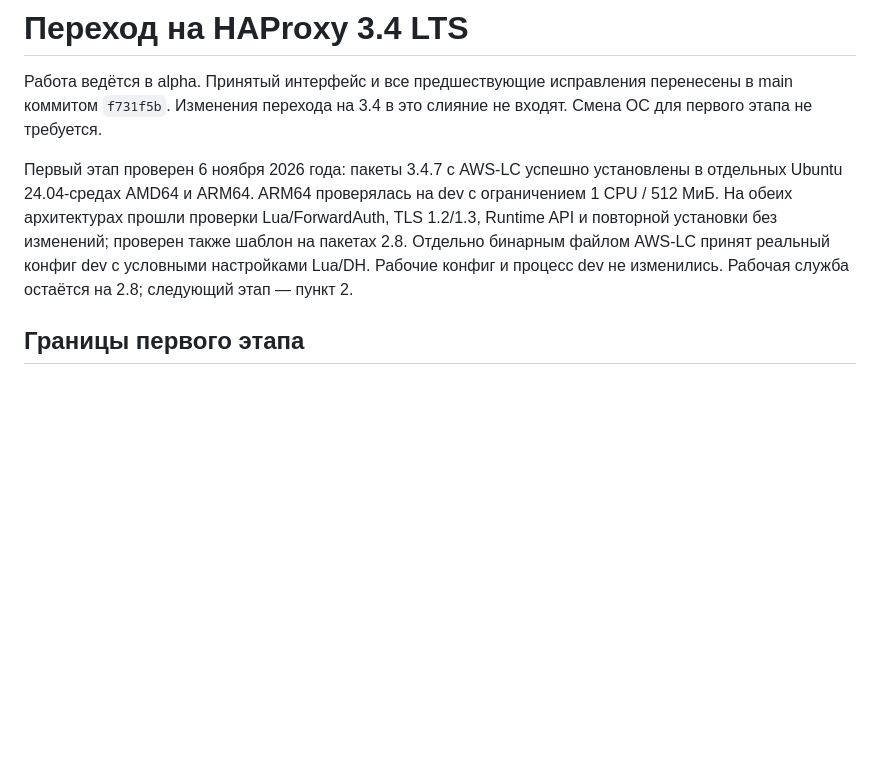
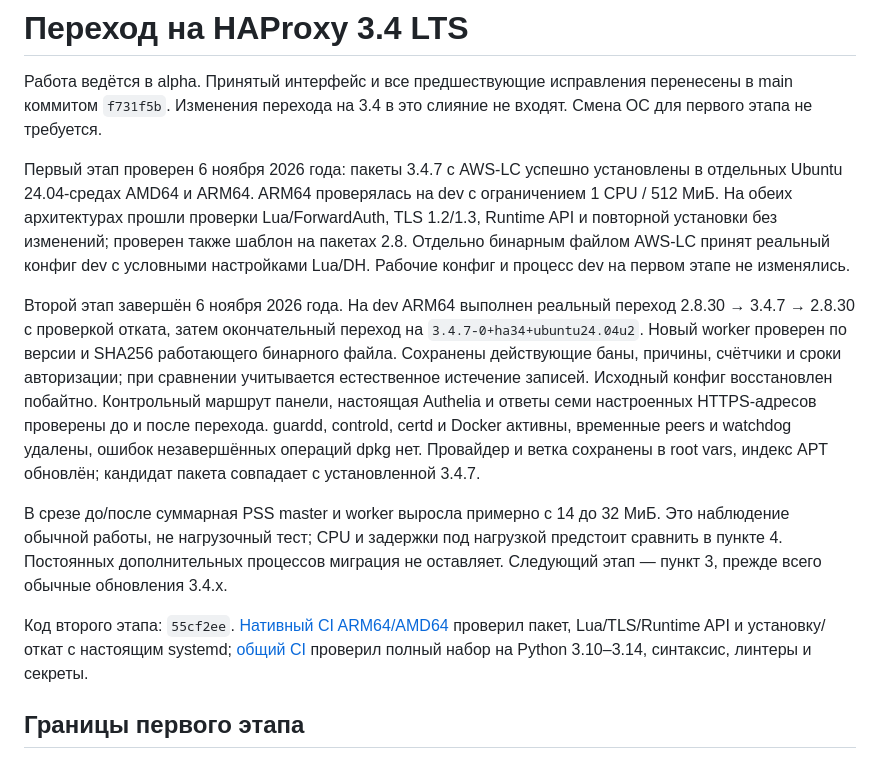
Before and after one commit to CLLlAgOB/easy-ha-proxy, a Markdown page: HAPROXY_34_MIGRATION.md, the part around the change. Rendered like a GitHub page; blank space fills up the shorter version.

Commit message:
docs: record successful HAProxy 3.4 migration and rollback on dev

```diff
--- a/HAPROXY_34_MIGRATION.md
+++ b/HAPROXY_34_MIGRATION.md
@@ -10,7 +10,28 @@
 Lua/ForwardAuth, TLS 1.2/1.3, Runtime API и повторной установки без изменений;
 проверен также шаблон на пакетах 2.8. Отдельно бинарным файлом AWS-LC принят
 реальный конфиг dev с условными настройками Lua/DH. Рабочие конфиг и процесс
-dev не изменились. Рабочая служба остаётся на 2.8; следующий этап — пункт 2.
+dev на первом этапе не изменялись.
+
+Второй этап завершён 6 ноября 2026 года. На dev ARM64 выполнен реальный переход
+2.8.30 → 3.4.7 → 2.8.30 с проверкой отката, затем окончательный переход на
+`3.4.7-0+ha34+ubuntu24.04u2`. Новый worker проверен по версии и SHA256 работающего
+бинарного файла. Сохранены действующие баны, причины, счётчики и сроки
+авторизации; при сравнении учитывается естественное истечение записей.
+Исходный конфиг восстановлен побайтно. Контрольный маршрут панели, настоящая
+Authelia и ответы семи настроенных HTTPS-адресов проверены до и после перехода.
+guardd, controld, certd и Docker активны, временные peers и watchdog удалены,
+ошибок незавершённых операций dpkg нет. Провайдер и ветка сохранены в root vars,
+индекс APT обновлён; кандидат пакета совпадает с установленной 3.4.7.
+
+В срезе до/после суммарная PSS master и worker выросла примерно с 14 до 32 МиБ.
+Это наблюдение обычной работы, не нагрузочный тест; CPU и задержки под нагрузкой
+предстоит сравнить в пункте 4. Постоянных дополнительных процессов миграция
+не оставляет. Следующий этап — пункт 3, прежде всего обычные обновления 3.4.x.
+
+Код второго этапа: `55cf2ee`. [Нативный CI ARM64/AMD64](https://github.com/CLLlAgOB/easy-ha-proxy/actions/runs/42227931943)
+проверил пакет, Lua/TLS/Runtime API и установку/откат с настоящим systemd;
+[общий CI](https://github.com/CLLlAgOB/easy-ha-proxy/actions/runs/42227931832)
+проверил полный набор на Python 3.10–3.14, синтаксис, линтеры и секреты.
 
 ## Границы первого этапа
 
```
